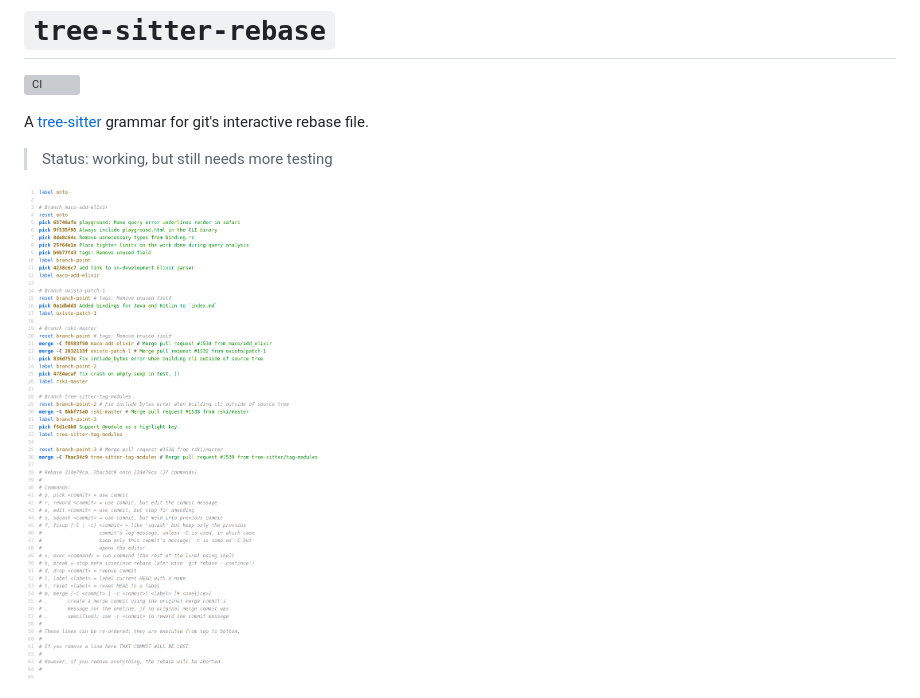
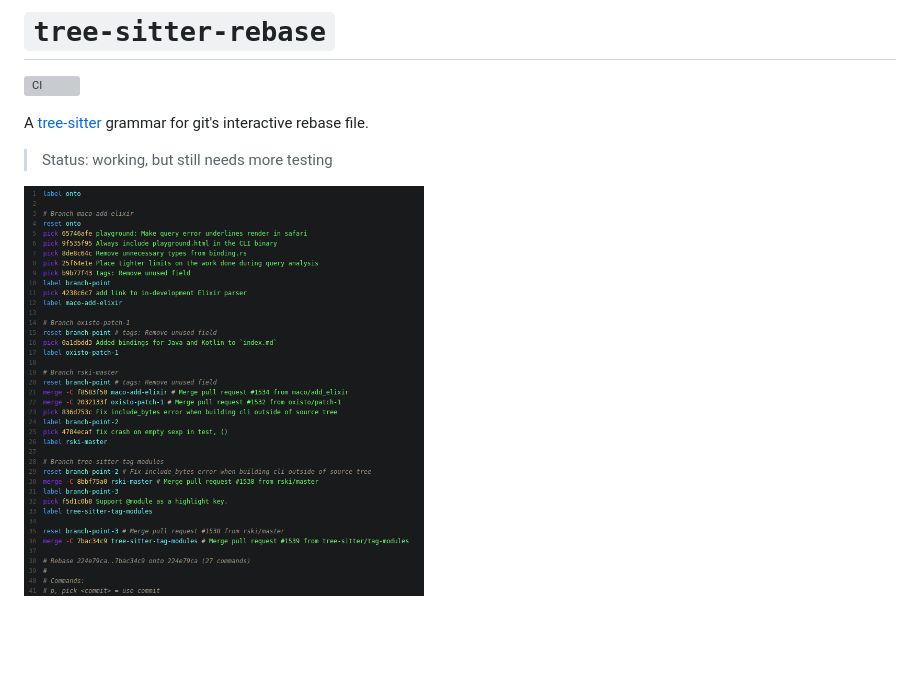
Before and after one commit to the-mikedavis/tree-sitter-git-rebase, a Markdown page: README.md, the part around the change. GitHub-like rendering; pictures changed too: assets/highlight-rebase-merges.png; blank space fills up the shorter version; grey boxes are pictures that could not be loaded.

Commit message:
add new & improved dark mode screenshot example

```diff
--- a/README.md
+++ b/README.md
@@ -6,4 +6,4 @@ A [tree-sitter](https://tree-sitter.github.io/tree-sitter/) grammar for git's in
 
 > Status: working, but still needs more testing
 
-<img src="assets/highlight-rebase-merges.png" width="300"/>
+<img src="assets/highlight-rebase-merges.png" width="400"/>
```
